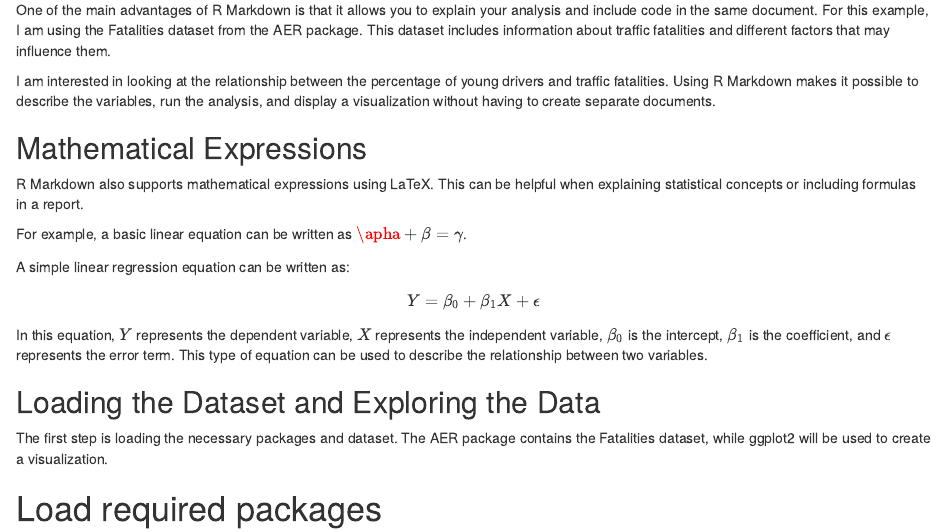
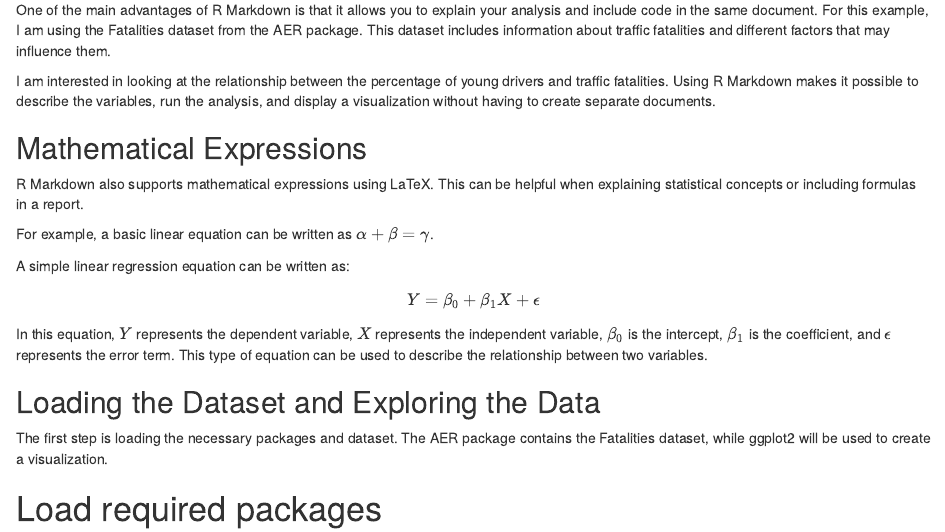
Before and after one commit to designedbylyss/r-programming-assignments, an R Markdown document (Introduction to R Markdown.Rmd): the page in a window 1100 px wide, from 360 px down. Rendered offline with R 4.5, knitr and Pandoc, with nearby package versions; the code chunks are not run, so their results and figures are left out; both versions are drawn in the output format of the newer one.

Commit message:
Assignment # 12

````diff
--- a/Introduction to R Markdown.Rmd
+++ b/Introduction to R Markdown.Rmd
@@ -3,8 +3,8 @@ title: "My R Markdown Primer"
 author: "Alyssa Hone"
 date: "2026-11-16"
 output:
+  html_document: default
   pdf_document: default
-  html_document: default
 ---
 
 ```{r setup, include=FALSE}
@@ -27,7 +27,7 @@ I am interested in looking at the relationship between the percentage of young d
 
 R Markdown also supports mathematical expressions using LaTeX. This can be helpful when explaining statistical concepts or including formulas in a report.
 
-For example, a basic linear equation can be written as $\apha + \beta = \gamma$.
+For example, a basic linear equation can be written as $\alpha + \beta = \gamma$.
 
 A simple linear regression equation can be written as:
 
````
Also changed, not shown: Introduction-to-R-Markdown.html.
